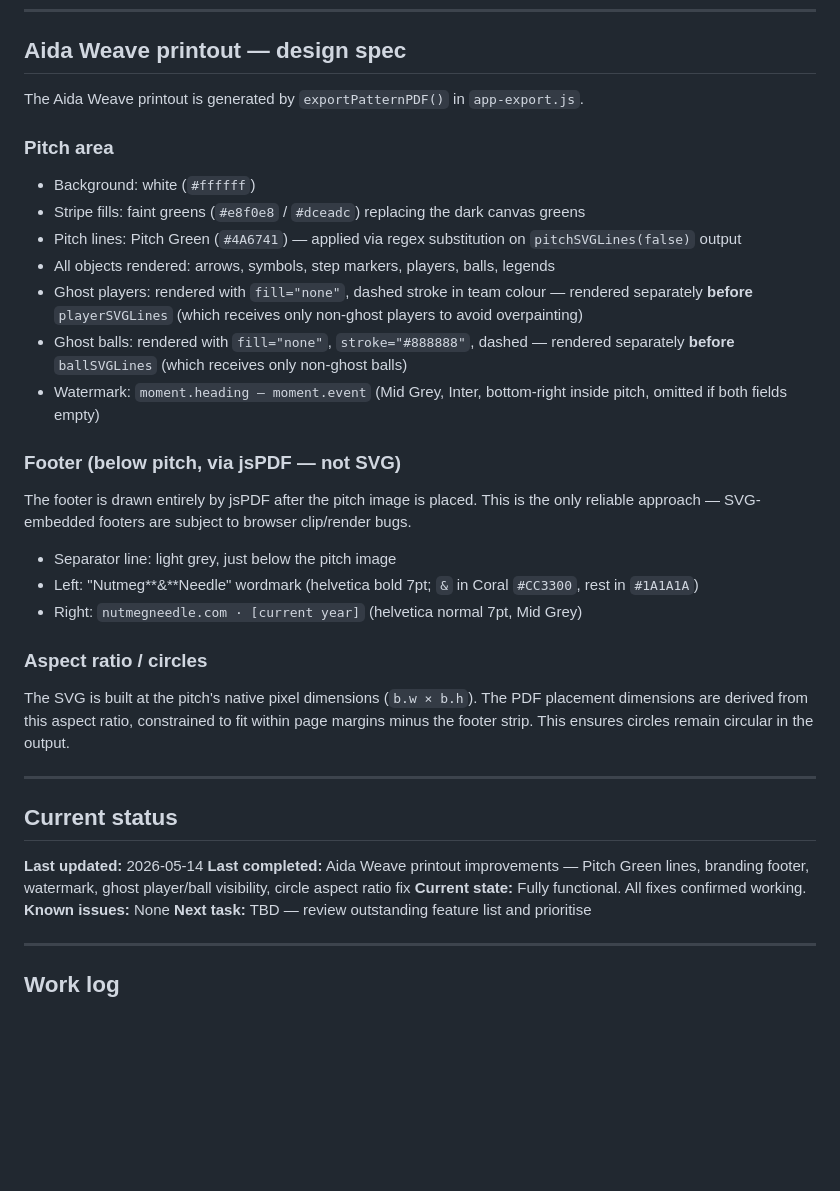
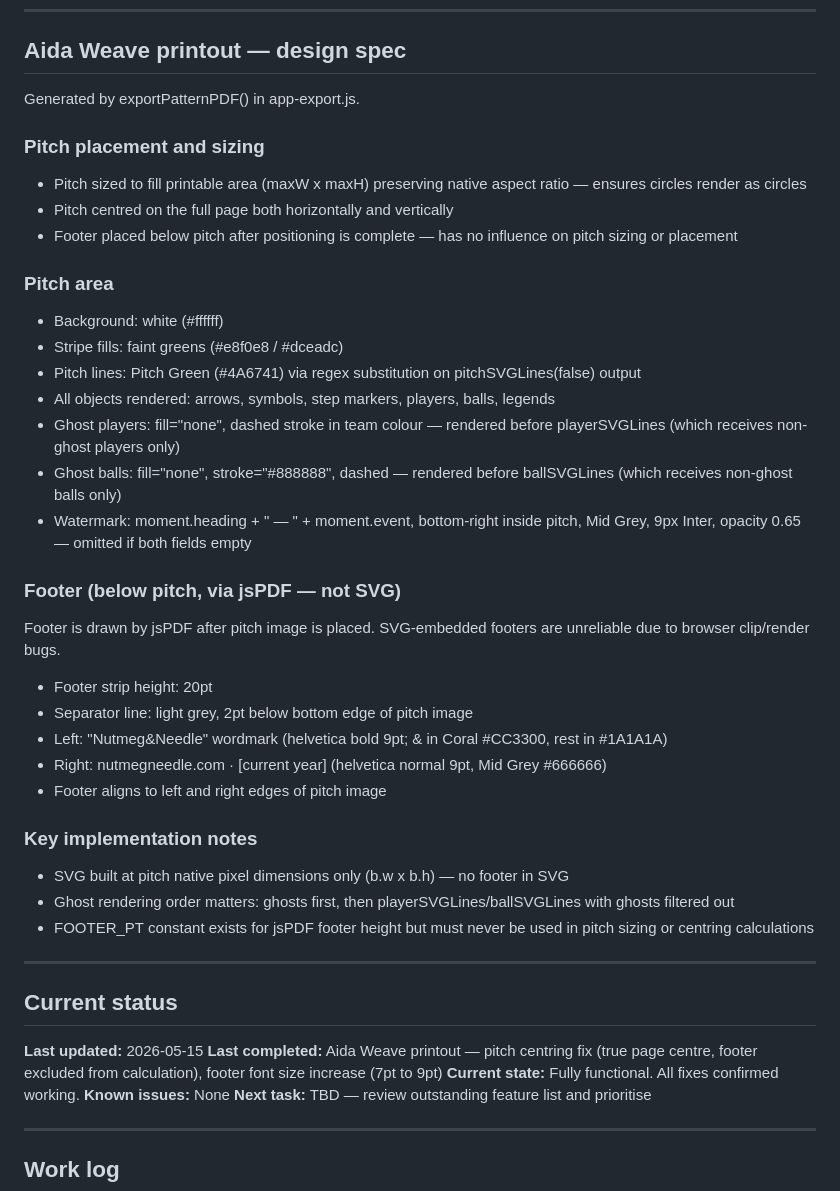
Before and after one commit to mats-create/game-tracker, a Markdown page: BRIEF.md, the part around one of its changes. GitHub-like rendering; blank space fills up the shorter version.

```diff
--- a/BRIEF.md
+++ b/BRIEF.md
@@ -133,32 +129,42 @@ Material Design 3 (MD3) principles:
 
 ## Aida Weave printout — design spec
 
-The Aida Weave printout is generated by `exportPatternPDF()` in `app-export.js`.
+Generated by exportPatternPDF() in app-export.js.
+
+### Pitch placement and sizing
+- Pitch sized to fill printable area (maxW x maxH) preserving native aspect ratio — ensures circles render as circles
+- Pitch centred on the full page both horizontally and vertically
+- Footer placed below pitch after positioning is complete — has no influence on pitch sizing or placement
 
 ### Pitch area
-- Background: white (`#ffffff`)
-- Stripe fills: faint greens (`#e8f0e8` / `#dceadc`) replacing the dark canvas greens
-- Pitch lines: Pitch Green (`#4A6741`) — applied via regex substitution on `pitchSVGLines(false)` output
+- Background: white (#ffffff)
+- Stripe fills: faint greens (#e8f0e8 / #dceadc)
+- Pitch lines: Pitch Green (#4A6741) via regex substitution on pitchSVGLines(false) output
 - All objects rendered: arrows, symbols, step markers, players, balls, legends
-- Ghost players: rendered with `fill="none"`, dashed stroke in team colour — rendered separately **before** `playerSVGLines` (which receives only non-ghost players to avoid overpainting)
-- Ghost balls: rendered with `fill="none"`, `stroke="#888888"`, dashed — rendered separately **before** `ballSVGLines` (which receives only non-ghost balls)
-- Watermark: `moment.heading — moment.event` (Mid Grey, Inter, bottom-right inside pitch, omitted if both fields empty)
+- Ghost players: fill="none", dashed stroke in team colour — rendered before playerSVGLines (which receives non-ghost players only)
+- Ghost balls: fill="none", stroke="#888888", dashed — rendered before ballSVGLines (which receives non-ghost balls only)
+- Watermark: moment.heading + " — " + moment.event, bottom-right inside pitch, Mid Grey, 9px Inter, opacity 0.65 — omitted if both fields empty
 
 ### Footer (below pitch, via jsPDF — not SVG)
-The footer is drawn entirely by jsPDF after the pitch image is placed. This is the only reliable approach — SVG-embedded footers are subject to browser clip/render bugs.
-- Separator line: light grey, just below the pitch image
-- Left: "Nutmeg**&**Needle" wordmark (helvetica bold 7pt; `&` in Coral `#CC3300`, rest in `#1A1A1A`)
-- Right: `nutmegneedle.com · [current year]` (helvetica normal 7pt, Mid Grey)
+Footer is drawn by jsPDF after pitch image is placed. SVG-embedded footers are unreliable due to browser clip/render bugs.
 
-### Aspect ratio / circles
-The SVG is built at the pitch's native pixel dimensions (`b.w × b.h`). The PDF placement dimensions are derived from this aspect ratio, constrained to fit within page margins minus the footer strip. This ensures circles remain circular in the output.
+- Footer strip height: 20pt
+- Separator line: light grey, 2pt below bottom edge of pitch image
+- Left: "Nutmeg&Needle" wordmark (helvetica bold 9pt; & in Coral #CC3300, rest in #1A1A1A)
+- Right: nutmegneedle.com · [current year] (helvetica normal 9pt, Mid Grey #666666)
+- Footer aligns to left and right edges of pitch image
+
+### Key implementation notes
+- SVG built at pitch native pixel dimensions only (b.w x b.h) — no footer in SVG
+- Ghost rendering order matters: ghosts first, then playerSVGLines/ballSVGLines with ghosts filtered out
+- FOOTER_PT constant exists for jsPDF footer height but must never be used in pitch sizing or centring calculations
 
 ---
 
 ## Current status
 
-**Last updated:** 2026-05-14
-**Last completed:** Aida Weave printout improvements — Pitch Green lines, branding footer, watermark, ghost player/ball visibility, circle aspect ratio fix
+**Last updated:** 2026-05-15
+**Last completed:** Aida Weave printout — pitch centring fix (true page centre, footer excluded from calculation), footer font size increase (7pt to 9pt)
 **Current state:** Fully functional. All fixes confirmed working.
 **Known issues:** None
 **Next task:** TBD — review outstanding feature list and prioritise
```
Also changed, not shown: other parts of BRIEF.md (+31 -33 lines).
